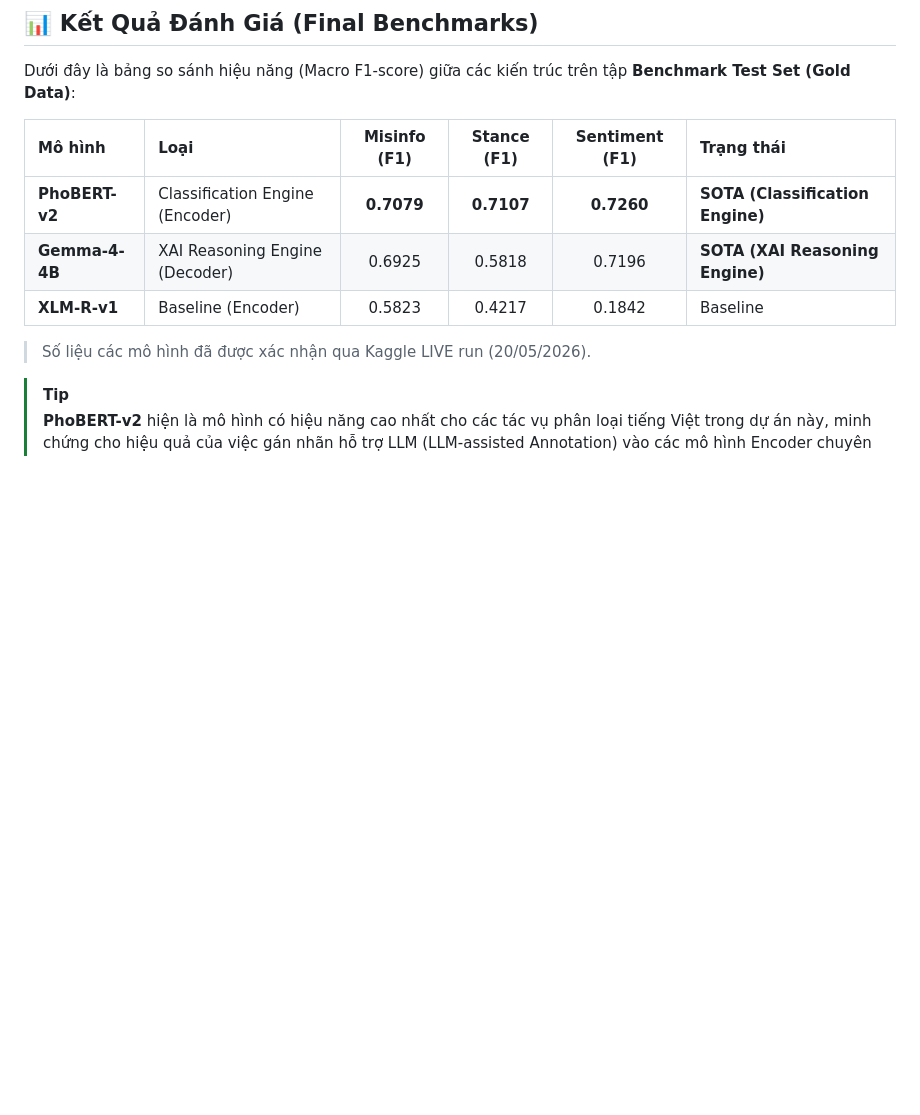
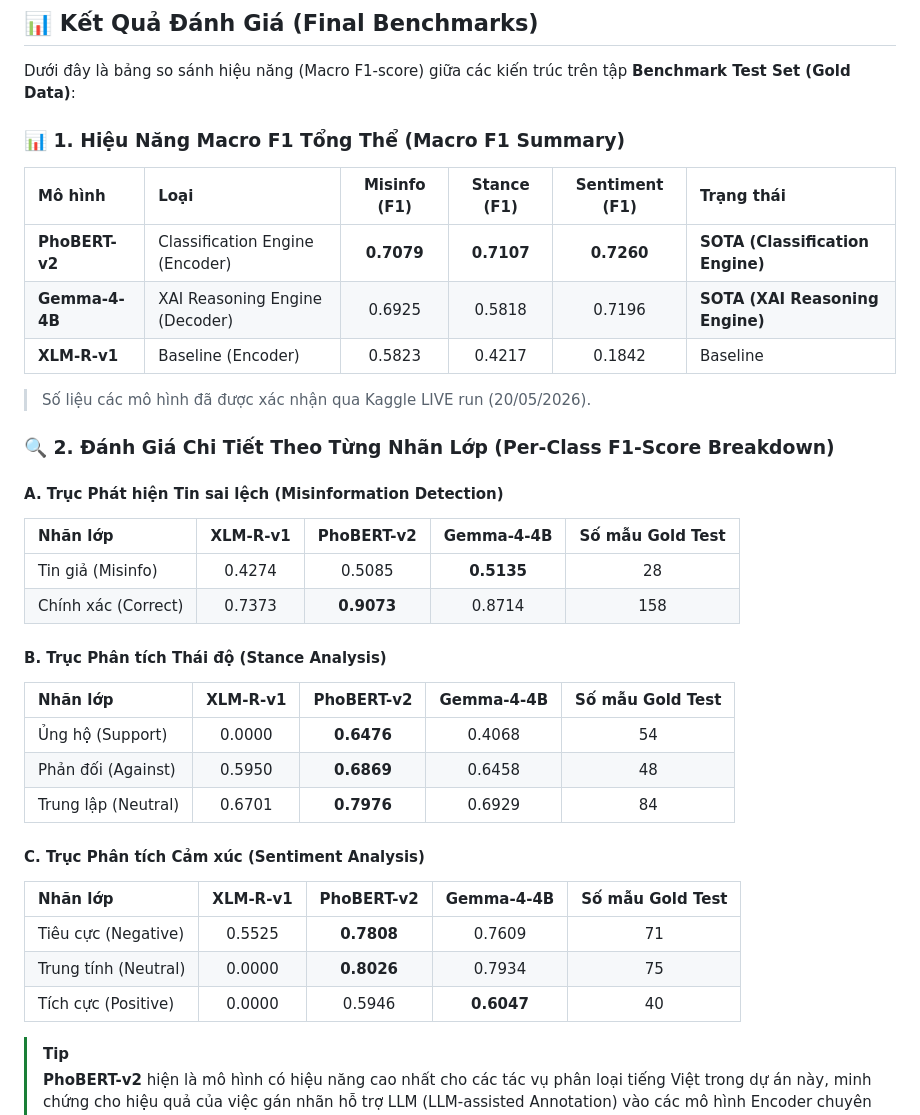
Before and after one commit to quynhphuong1209/VaccineNLP_Project, a Markdown page: README.md, the part around the change. GitHub-like rendering; blank space fills up the shorter version.

Commit message:
chore: expand README.md with comprehensive per-class F1-score tables for all models

```diff
--- a/README.md
+++ b/README.md
@@ -25,6 +25,7 @@
 Dưới đây là bảng so sánh hiệu năng (Macro F1-score) giữa các kiến trúc trên tập **Benchmark Test Set (Gold Data)**:
 
 <!-- BENCHMARK_TABLE_START -->
+### 📊 1. Hiệu Năng Macro F1 Tổng Thể (Macro F1 Summary)
 | Mô hình | Loại | Misinfo (F1) | Stance (F1) | Sentiment (F1) | Trạng thái |
 | :--- | :--- | :---: | :---: | :---: | :--- |
 | **PhoBERT-v2** | Classification Engine (Encoder) | **0.7079** | **0.7107** | **0.7260** | **SOTA (Classification Engine)** |
@@ -32,6 +33,28 @@ Dưới đây là bảng so sánh hiệu năng (Macro F1-score) giữa các ki
 | **XLM-R-v1** | Baseline (Encoder) | 0.5823 | 0.4217 | 0.1842 | Baseline |
 
 > Số liệu các mô hình đã được xác nhận qua Kaggle LIVE run (20/05/2026).
+
+### 🔍 2. Đánh Giá Chi Tiết Theo Từng Nhãn Lớp (Per-Class F1-Score Breakdown)
+
+#### A. Trục Phát hiện Tin sai lệch (Misinformation Detection)
+| Nhãn lớp | XLM-R-v1 | PhoBERT-v2 | Gemma-4-4B | Số mẫu Gold Test |
+| :--- | :---: | :---: | :---: | :---: |
+| Tin giả (Misinfo) | 0.4274 | 0.5085 | **0.5135** | 28 |
+| Chính xác (Correct) | 0.7373 | **0.9073** | 0.8714 | 158 |
+
+#### B. Trục Phân tích Thái độ (Stance Analysis)
+| Nhãn lớp | XLM-R-v1 | PhoBERT-v2 | Gemma-4-4B | Số mẫu Gold Test |
+| :--- | :---: | :---: | :---: | :---: |
+| Ủng hộ (Support) | 0.0000 | **0.6476** | 0.4068 | 54 |
+| Phản đối (Against) | 0.5950 | **0.6869** | 0.6458 | 48 |
+| Trung lập (Neutral) | 0.6701 | **0.7976** | 0.6929 | 84 |
+
+#### C. Trục Phân tích Cảm xúc (Sentiment Analysis)
+| Nhãn lớp | XLM-R-v1 | PhoBERT-v2 | Gemma-4-4B | Số mẫu Gold Test |
+| :--- | :---: | :---: | :---: | :---: |
+| Tiêu cực (Negative) | 0.5525 | **0.7808** | 0.7609 | 71 |
+| Trung tính (Neutral) | 0.0000 | **0.8026** | 0.7934 | 75 |
+| Tích cực (Positive) | 0.0000 | 0.5946 | **0.6047** | 40 |
 <!-- BENCHMARK_TABLE_END -->
 
 
```
